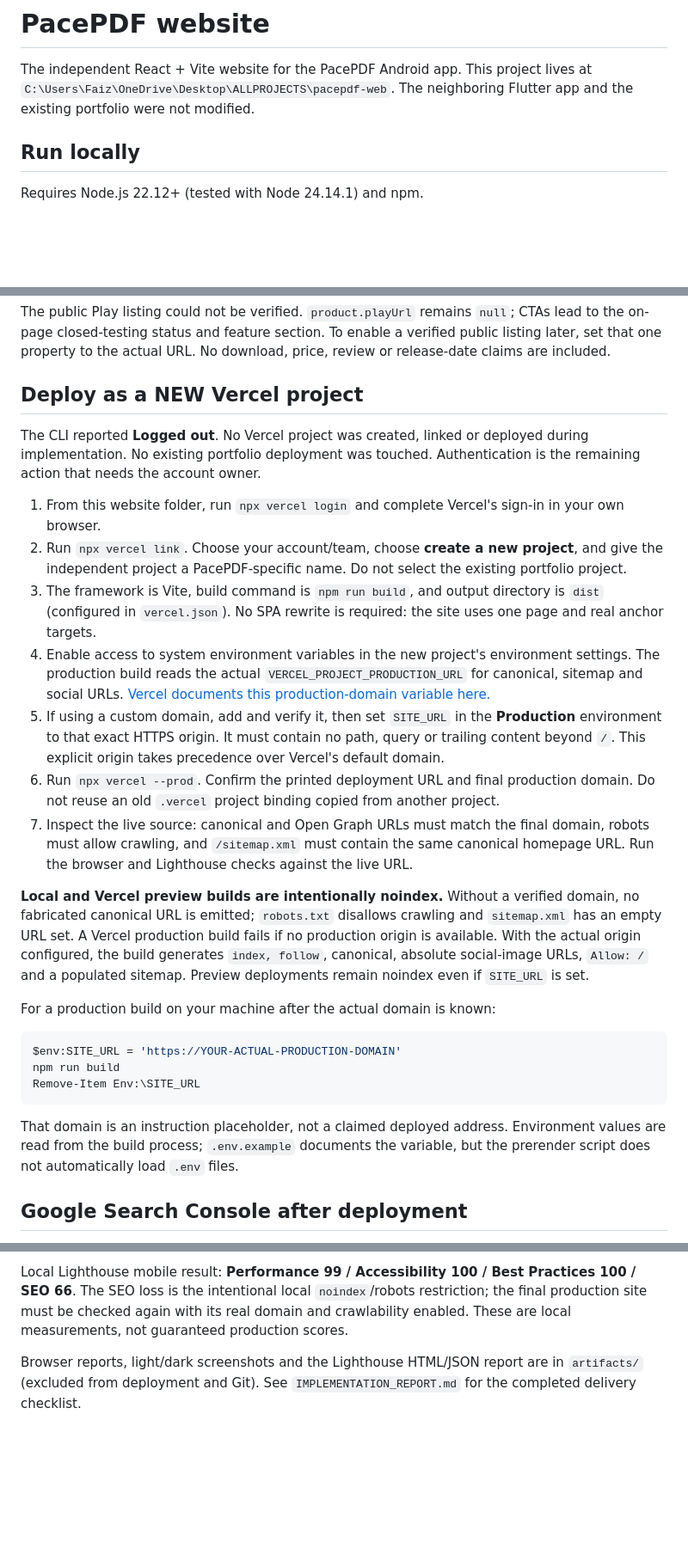
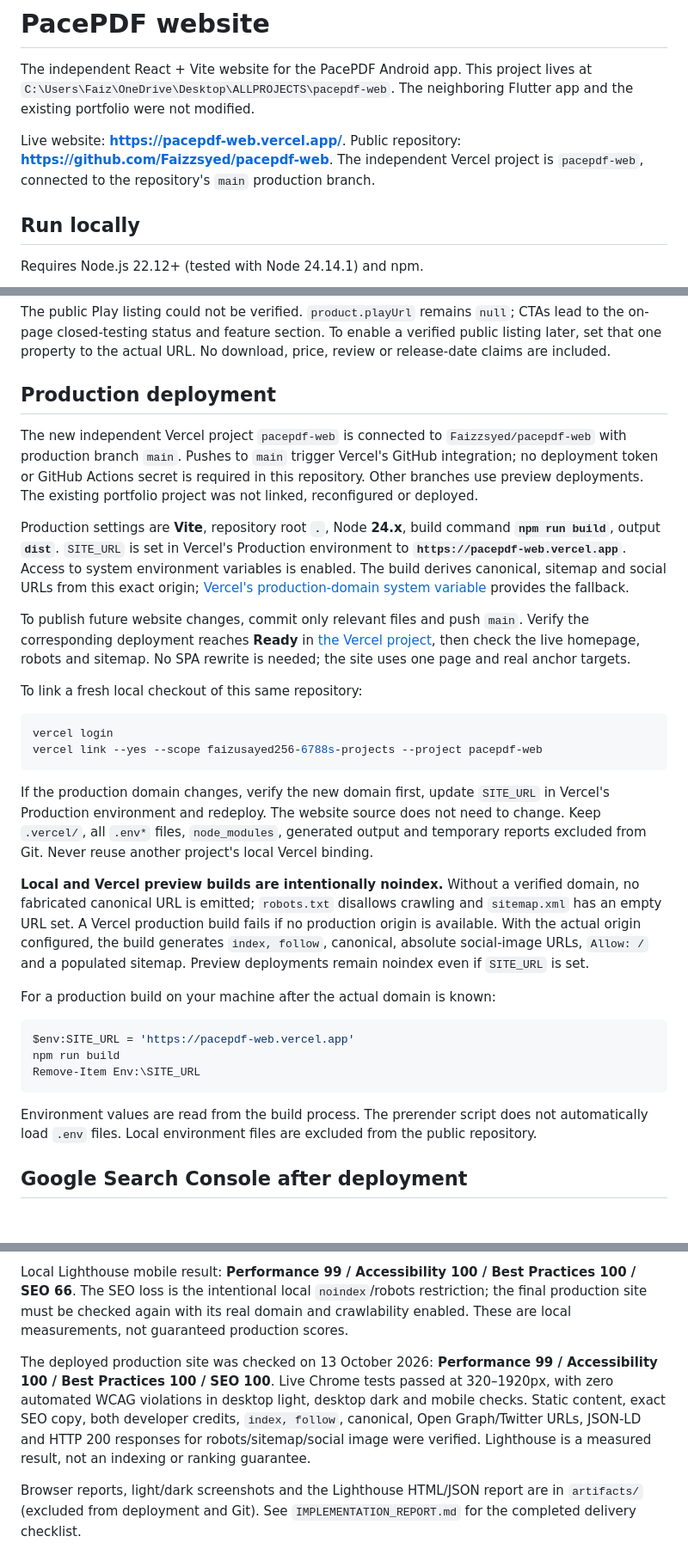
Before and after one commit to Faizzsyed/pacepdf-web, a Markdown page: README.md, 3 parts joined by grey strips. Shown at 86% size. GitHub-like rendering; blank space fills up the shorter version.

Commit message:
Document Vercel production deployment and GitHub automation

````diff
--- a/README.md
+++ b/README.md
@@ -1,6 +1,8 @@
 # PacePDF website
 
 The independent React + Vite website for the PacePDF Android app. This project lives at `C:\Users\Faiz\OneDrive\Desktop\ALLPROJECTS\pacepdf-web`. The neighboring Flutter app and the existing portfolio were not modified.
+
+Live website: **https://pacepdf-web.vercel.app/**. Public repository: **https://github.com/Faizzsyed/pacepdf-web**. The independent Vercel project is `pacepdf-web`, connected to the repository's `main` production branch.
 
 ## Run locally
 
@@ -50,29 +52,34 @@ The existing [Privacy Policy](https://isa-shaikh-app.web.app/privacy/pacepdf) UR
 
 The public Play listing could not be verified. `product.playUrl` remains `null`; CTAs lead to the on-page closed-testing status and feature section. To enable a verified public listing later, set that one property to the actual URL. No download, price, review or release-date claims are included.
 
-## Deploy as a NEW Vercel project
+## Production deployment
 
-The CLI reported **Logged out**. No Vercel project was created, linked or deployed during implementation. No existing portfolio deployment was touched. Authentication is the remaining action that needs the account owner.
+The new independent Vercel project `pacepdf-web` is connected to `Faizzsyed/pacepdf-web` with production branch `main`. Pushes to `main` trigger Vercel's GitHub integration; no deployment token or GitHub Actions secret is required in this repository. Other branches use preview deployments. The existing portfolio project was not linked, reconfigured or deployed.
 
-1. From this website folder, run `npx vercel login` and complete Vercel's sign-in in your own browser.
-2. Run `npx vercel link`. Choose your account/team, choose **create a new project**, and give the independent project a PacePDF-specific name. Do not select the existing portfolio project.
-3. The framework is Vite, build command is `npm run build`, and output directory is `dist` (configured in `vercel.json`). No SPA rewrite is required: the site uses one page and real anchor targets.
-4. Enable access to system environment variables in the new project's environment settings. The production build reads the actual `VERCEL_PROJECT_PRODUCTION_URL` for canonical, sitemap and social URLs. [Vercel documents this production-domain variable here.](https://vercel.com/docs/environment-variables/system-environment-variables#vercel_project_production_url)
-5. If using a custom domain, add and verify it, then set `SITE_URL` in the **Production** environment to that exact HTTPS origin. It must contain no path, query or trailing content beyond `/`. This explicit origin takes precedence over Vercel's default domain.
-6. Run `npx vercel --prod`. Confirm the printed deployment URL and final production domain. Do not reuse an old `.vercel` project binding copied from another project.
-7. Inspect the live source: canonical and Open Graph URLs must match the final domain, robots must allow crawling, and `/sitemap.xml` must contain the same canonical homepage URL. Run the browser and Lighthouse checks against the live URL.
+Production settings are **Vite**, repository root **`.`**, Node **24.x**, build command **`npm run build`**, output **`dist`**. `SITE_URL` is set in Vercel's Production environment to **`https://pacepdf-web.vercel.app`**. Access to system environment variables is enabled. The build derives canonical, sitemap and social URLs from this exact origin; [Vercel's production-domain system variable](https://vercel.com/docs/environment-variables/system-environment-variables#vercel_project_production_url) provides the fallback.
+
+To publish future website changes, commit only relevant files and push `main`. Verify the corresponding deployment reaches **Ready** in [the Vercel project](https://vercel.com/faizusayed256-6788s-projects/pacepdf-web), then check the live homepage, robots and sitemap. No SPA rewrite is needed; the site uses one page and real anchor targets.
+
+To link a fresh local checkout of this same repository:
+
+```powershell
+vercel login
+vercel link --yes --scope faizusayed256-6788s-projects --project pacepdf-web
+```
+
+If the production domain changes, verify the new domain first, update `SITE_URL` in Vercel's Production environment and redeploy. The website source does not need to change. Keep `.vercel/`, all `.env*` files, `node_modules`, generated output and temporary reports excluded from Git. Never reuse another project's local Vercel binding.
 
 **Local and Vercel preview builds are intentionally noindex.** Without a verified domain, no fabricated canonical URL is emitted; `robots.txt` disallows crawling and `sitemap.xml` has an empty URL set. A Vercel production build fails if no production origin is available. With the actual origin configured, the build generates `index, follow`, canonical, absolute social-image URLs, `Allow: /` and a populated sitemap. Preview deployments remain noindex even if `SITE_URL` is set.
 
 For a production build on your machine after the actual domain is known:
 
 ```powershell
-$env:SITE_URL = 'https://YOUR-ACTUAL-PRODUCTION-DOMAIN'
+$env:SITE_URL = 'https://pacepdf-web.vercel.app'
 npm run build
 Remove-Item Env:\SITE_URL
 ```
 
-That domain is an instruction placeholder, not a claimed deployed address. Environment values are read from the build process; `.env.example` documents the variable, but the prerender script does not automatically load `.env` files.
+Environment values are read from the build process. The prerender script does not automatically load `.env` files. Local environment files are excluded from the public repository.
 
 ## Google Search Console after deployment
 
@@ -98,4 +105,6 @@ The browser scripts use installed Google Chrome via Playwright's `channel: 'chro
 
 Local Lighthouse mobile result: **Performance 99 / Accessibility 100 / Best Practices 100 / SEO 66**. The SEO loss is the intentional local `noindex`/robots restriction; the final production site must be checked again with its real domain and crawlability enabled. These are local measurements, not guaranteed production scores.
 
+The deployed production site was checked on 13 October 2026: **Performance 99 / Accessibility 100 / Best Practices 100 / SEO 100**. Live Chrome tests passed at 320–1920px, with zero automated WCAG violations in desktop light, desktop dark and mobile checks. Static content, exact SEO copy, both developer credits, `index, follow`, canonical, Open Graph/Twitter URLs, JSON-LD and HTTP 200 responses for robots/sitemap/social image were verified. Lighthouse is a measured result, not an indexing or ranking guarantee.
+
 Browser reports, light/dark screenshots and the Lighthouse HTML/JSON report are in `artifacts/` (excluded from deployment and Git). See `IMPLEMENTATION_REPORT.md` for the completed delivery checklist.
````
Also changed, not shown: IMPLEMENTATION_REPORT.md (+4 -4 lines).
